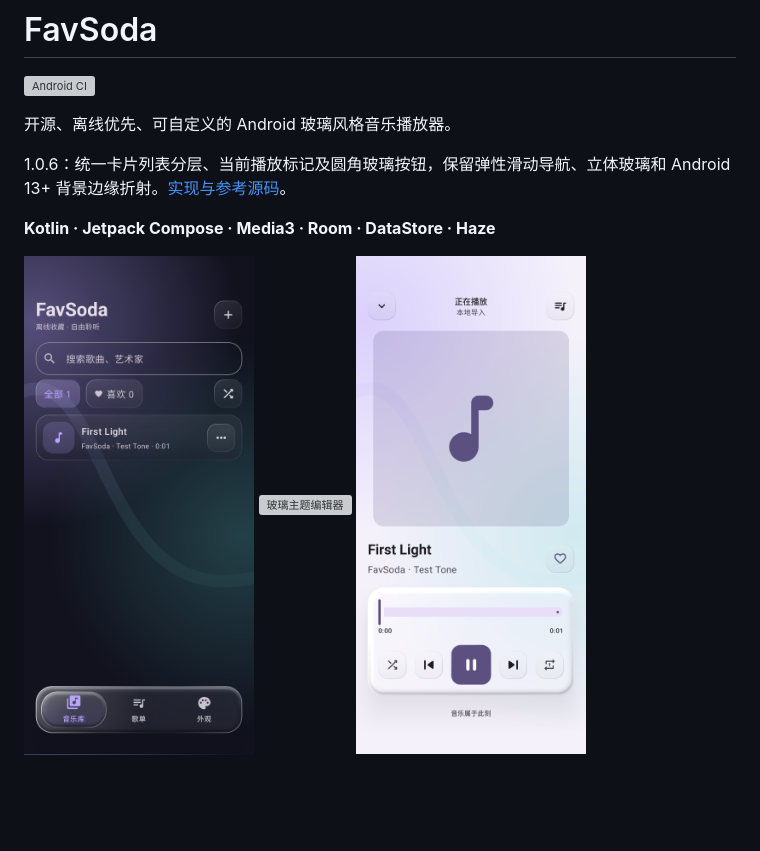
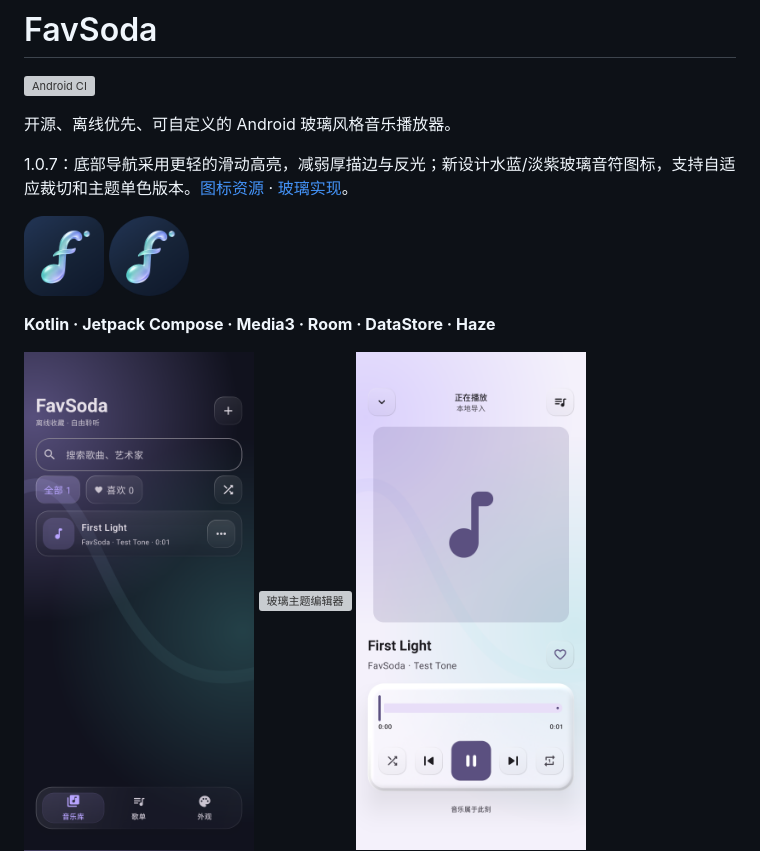
Before and after one commit to winner798/GlassBeat, a Markdown page: README.md, the part around the change. Drawn GitHub-style; pictures changed too: docs/screenshots/icon-circle.png (added), docs/screenshots/icon-rounded-square.png (added), docs/screenshots/library.png; blank space fills up the shorter version; grey boxes are pictures that could not be loaded.

Commit message:
docs: publish refined navigation and launcher icon previews [skip ci]

```diff
--- a/README.md
+++ b/README.md
@@ -4,7 +4,12 @@
 
 开源、离线优先、可自定义的 Android 玻璃风格音乐播放器。
 
-1.0.6：统一卡片列表分层、当前播放标记及圆角玻璃按钮，保留弹性滑动导航、立体玻璃和 Android 13+ 背景边缘折射。[实现与参考源码](docs/GLASS.md)。
+1.0.7：底部导航采用更轻的滑动高亮，减弱厚描边与反光；新设计水蓝/淡紫玻璃音符图标，支持自适应裁切和主题单色版本。[图标资源](docs/ICON.md) · [玻璃实现](docs/GLASS.md)。
+
+<p>
+  <img src="docs/screenshots/icon-rounded-square.png" width="80" alt="圆角方形图标预览" />
+  <img src="docs/screenshots/icon-circle.png" width="80" alt="圆形图标预览" />
+</p>
 
 **Kotlin · Jetpack Compose · Media3 · Room · DataStore · Haze**
 
```
Also changed, not shown: docs/GLASS.md (+6 -1 lines), docs/ICON.md (added, +12 -0 lines), docs/TESTING.md (+10 -0 lines), 1 other file.
